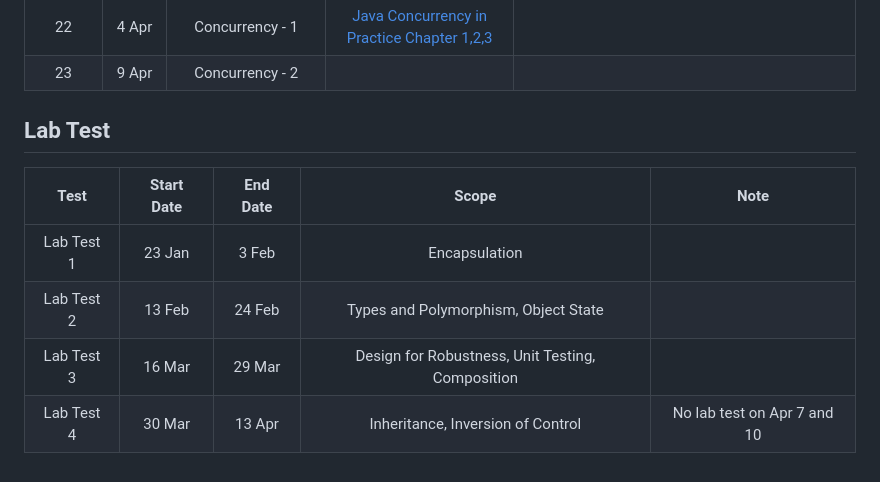
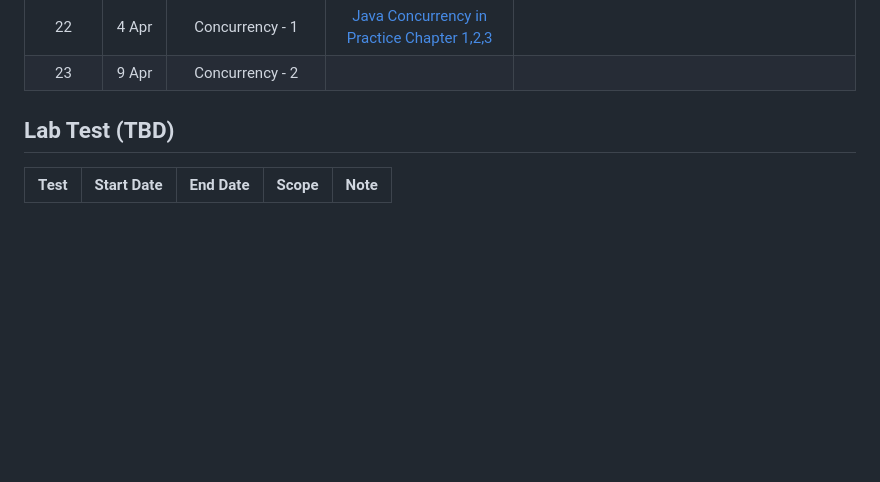
Before and after one commit to jin-guo/COMP303, a Markdown page: README.md, the part around the change. GitHub-like rendering; blank space fills up the shorter version.

```diff
--- a/README.md
+++ b/README.md
@@ -110,11 +110,7 @@ COMP 206 and COMP 250. Please also perform the [self assessment](https://github.
 
 
 
-## Lab Test
+## Lab Test (TBD)
 
 | Test | Start Date | End Date | Scope | Note |
 | :---: |:---:| :---: | :---: | :---: |
-|Lab Test 1|23 Jan|3 Feb|Encapsulation||
-|Lab Test 2|13 Feb|24 Feb|Types and Polymorphism, Object State||
-|Lab Test 3|16 Mar|29 Mar|Design for Robustness, Unit Testing, Composition|
-|Lab Test 4|30 Mar|13 Apr|Inheritance, Inversion of Control|No lab test on Apr 7 and 10|
```
